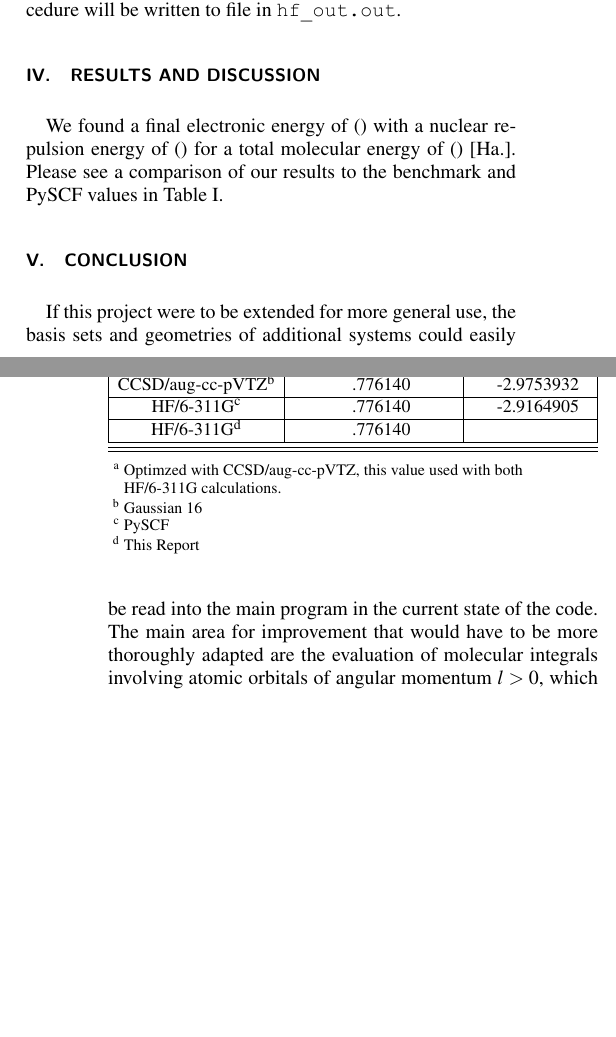
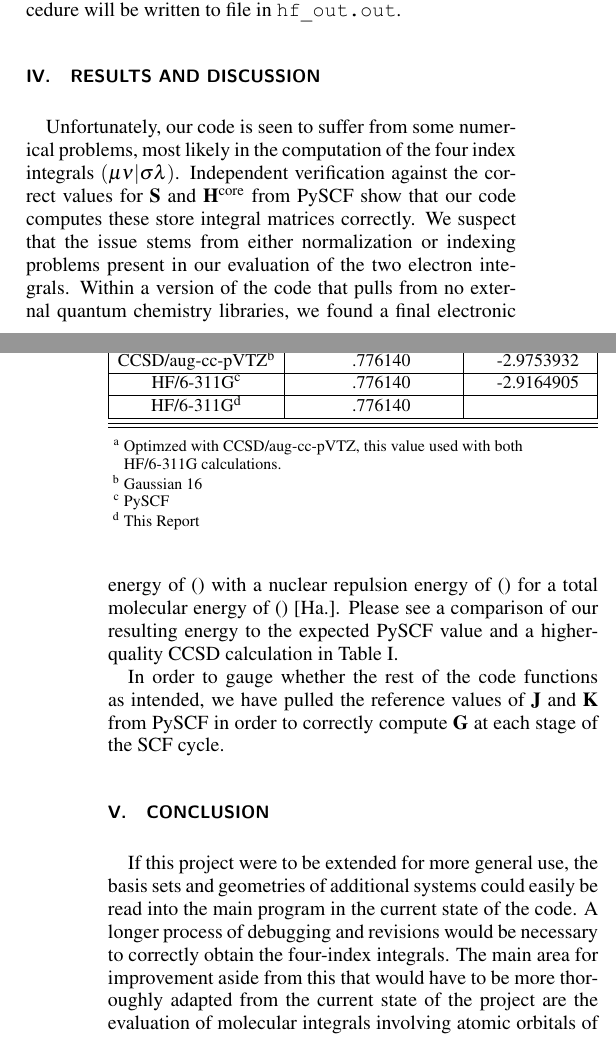
Before and after one commit to FitzSW/HF_HeH, a LaTeX paper (Report/paper_trial.tex): two parts of the columns of pages 1 and 2 of 2, joined at a grey line, cut so that both start at the same text, the shorter picture padded with empty space. The pictures show the PDF file Report/paper_trial.pdf that the author committed with the source.

Commit message:
updated report

```diff
--- a/Report/paper_trial.tex
+++ b/Report/paper_trial.tex
@@ -168,9 +168,21 @@ to build and execute the project. The results of the SCF procedure will be
  written to file in {\code hf\_out.out}.
 
 \section{Results and Discussion}
-We found a final electronic energy of () with a nuclear repulsion energy of
-() for a total molecular energy of () [Ha.]. Please see a comparison of our
-results to the benchmark and PySCF values in Table \ref{tab:hf_results}.
+Unfortunately, our code is seen to suffer from some numerical problems, most
+likely in the computation of the four index integrals $\left(\mu\nu |
+\sigma\lambda\right)$. Independent verification against the correct values for
+$\bold{S}$ and $\bold{H}^{\text{core}}$ from PySCF show that our code computes
+these store integral matrices correctly.  We suspect that the issue stems from
+either normalization or indexing problems present in our evaluation of the two
+electron integrals.  Within a version of the code that pulls from no external
+quantum chemistry libraries, we found a final electronic energy of () with a
+nuclear repulsion energy of () for a total molecular energy of () [Ha.].
+Please see a comparison of our resulting energy to the expected PySCF value
+and a higher-quality CCSD calculation  in Table \ref{tab:hf_results}.
+
+In order to gauge whether the rest of the code functions as intended, we have
+pulled the reference values of $\bold{J}$ and $\bold{K}$ from PySCF in order to correctly
+compute $\bold{G}$ at each stage of the SCF cycle.
 
 \begin{table}[]
 \caption{HF Results Comparison on HeH$^{+}$ by Method}
@@ -192,16 +204,8 @@ HF/6-311G\footnote{This Report}  & .776140  &          \\ \hline
 
 \section{Conclusion}
 If this project were to be extended for more general use, the basis sets and
-geometries of additional systems could easily be read into the main program
-in the current state of the code. The main area for improvement that would
-have to be more thoroughly adapted are the evaluation of molecular integrals
-involving atomic orbitals of angular momentum $l > 0$, which are much more
-complex in their evaluation than the $s$ type orbitals that are considered in
-this report. Additionally, there is further room for optimization in the
-linear algebra functionality of this project. Currently, matrices must be
-written to file, processed, and read back into the main executable at the
-start of the program and at each stage of the SCF cycle. Clearly, this is not
-the most efficient way to handle matrix computations, and an improved code
-would ideally include LAPACK functions and subroutines to be used within
-Fortran itself.
-
+geometries of additional systems could easily be read into the main program in
+the current state of the code. A longer process of debugging and revisions
+would be necessary to correctly obtain the four-index integrals. The main area
+for improvement aside from this that would have to be more thoroughly adapted
+from the current state of the project are the evaluation of molecular
@@ -208,3 +220,4 @@ Fortran itself.
+used within Fortran itself.
 
 % \nocite{*}
 \bibliography{sources}
```
Also changed, not shown: Report/paper_trial.pdf, Report/paper_trial.tex (8 more changed lines).
